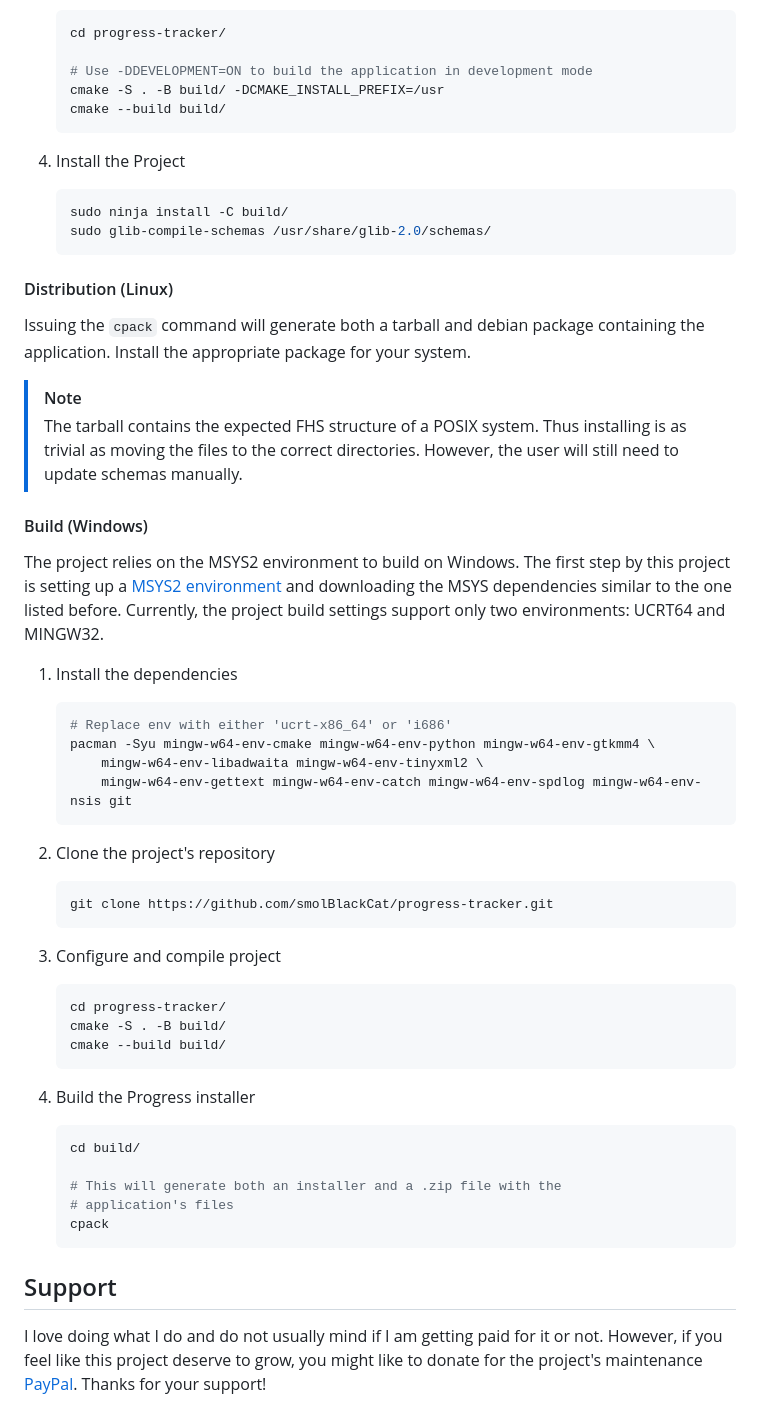
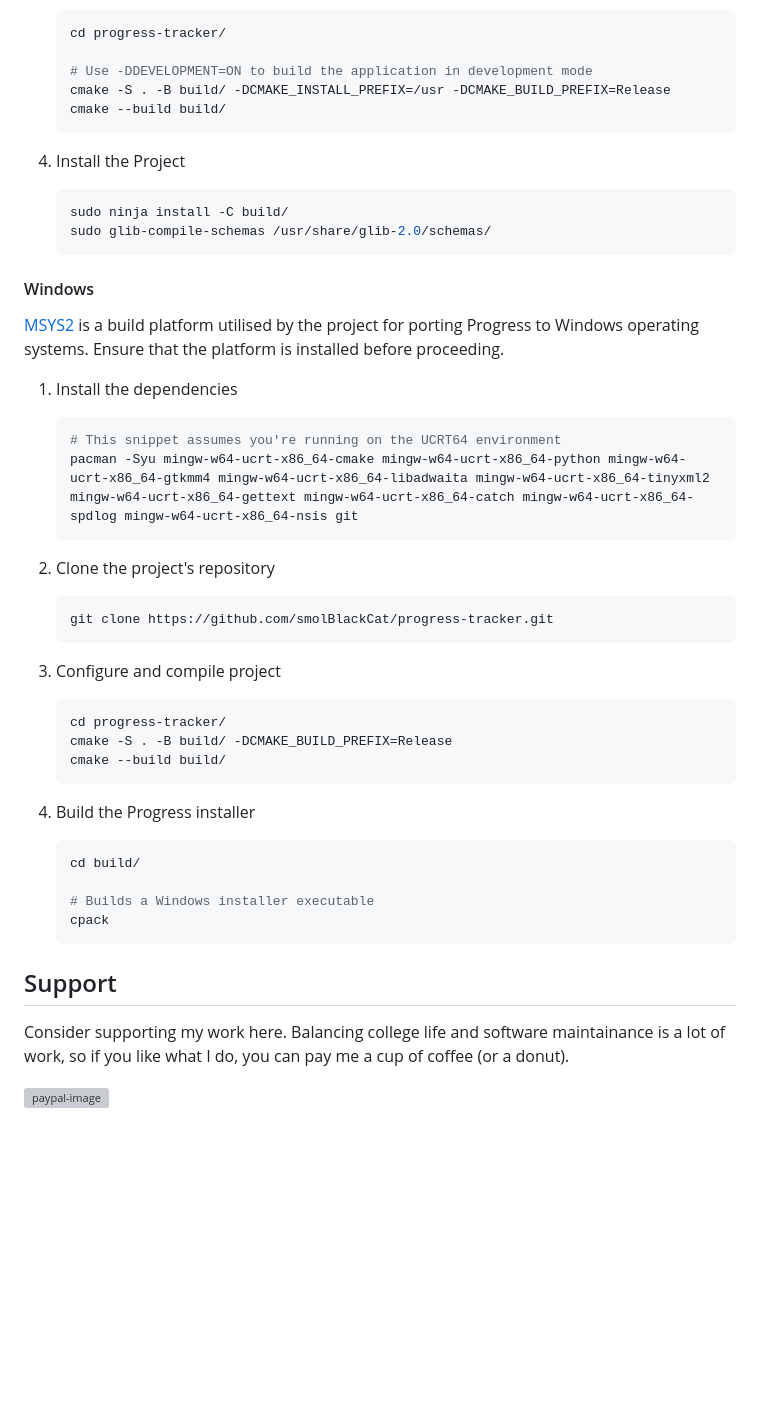
Before and after one commit to smolBlackCat/progress-tracker, a Markdown page: README.md, the part around one of its changes. GitHub-like rendering; blank space fills up the shorter version; grey boxes are pictures that could not be loaded.

````diff
--- a/README.md
+++ b/README.md
@@ -85,7 +77,7 @@ better option.
    cd progress-tracker/
 
    # Use -DDEVELOPMENT=ON to build the application in development mode
-   cmake -S . -B build/ -DCMAKE_INSTALL_PREFIX=/usr
+   cmake -S . -B build/ -DCMAKE_INSTALL_PREFIX=/usr -DCMAKE_BUILD_PREFIX=Release
    cmake --build build/
    ```
 
@@ -96,28 +88,17 @@ better option.
    sudo glib-compile-schemas /usr/share/glib-2.0/schemas/
    ```
 
-#### Distribution (Linux)
+#### Windows
 
-Issuing the `cpack` command will generate both a tarball and debian package
-containing the application. Install the appropriate package for your system.
-
-> [!NOTE]
-> The tarball contains the expected FHS structure of a POSIX system. Thus installing is as trivial as moving the files to the correct directories. However, the user will still need to update schemas manually.
-
-#### Build (Windows)
-
-The project relies on the MSYS2 environment to build on Windows. The first step
-by this project is setting up a [MSYS2 environment](https://www.msys2.org/) and
-downloading the MSYS dependencies similar to the one listed before. Currently,
-the project build settings support only two environments: UCRT64 and MINGW32.
+[MSYS2][msys-download] is a build platform utilised by the project for porting
+Progress to Windows operating systems. Ensure that the platform is installed
+before proceeding.
 
 1. Install the dependencies
 
    ```sh
-   # Replace env with either 'ucrt-x86_64' or 'i686'
-   pacman -Syu mingw-w64-env-cmake mingw-w64-env-python mingw-w64-env-gtkmm4 \
-       mingw-w64-env-libadwaita mingw-w64-env-tinyxml2 \
-       mingw-w64-env-gettext mingw-w64-env-catch mingw-w64-env-spdlog mingw-w64-env-nsis git
+   # This snippet assumes you're running on the UCRT64 environment
+   pacman -Syu mingw-w64-ucrt-x86_64-cmake mingw-w64-ucrt-x86_64-python mingw-w64-ucrt-x86_64-gtkmm4 mingw-w64-ucrt-x86_64-libadwaita mingw-w64-ucrt-x86_64-tinyxml2 mingw-w64-ucrt-x86_64-gettext mingw-w64-ucrt-x86_64-catch mingw-w64-ucrt-x86_64-spdlog mingw-w64-ucrt-x86_64-nsis git
    ```
 
 2. Clone the project's repository
@@ -130,7 +111,7 @@ the project build settings support only two environments: UCRT64 and MINGW32.
 
    ```sh
    cd progress-tracker/
-   cmake -S . -B build/
+   cmake -S . -B build/ -DCMAKE_BUILD_PREFIX=Release
    cmake --build build/
    ```
 
@@ -139,16 +120,17 @@ the project build settings support only two environments: UCRT64 and MINGW32.
    ```sh
    cd build/
 
-   # This will generate both an installer and a .zip file with the
-   # application's files
+   # Builds a Windows installer executable
    cpack
    ```
 
 ## Support
 
-I love doing what I do and do not usually mind if I am getting paid for it or
-not. However, if you feel like this project deserve to grow, you might like to
-donate for the project's maintenance [PayPal][paypal-link]. Thanks for your support!
+Consider supporting my work here. Balancing college life and software
+maintainance is a lot of work, so if you like what I do, you can pay me a cup
+of coffee (or a donut).
+
+[![paypal-image]][paypal-link]
 
 [paypal-link]: https://www.paypal.com/donate/?hosted_button_id=9E5ELM2GFRU7U
 [progress-logo]: data/io.github.smolblackcat.Progress.svg
@@ -159,3 +141,5 @@ donate for the project's maintenance [PayPal][paypal-link]. Thanks for your supp
 [flatpak-release-badge]: https://img.shields.io/flathub/downloads/io.github.smolblackcat.Progress?logo=flathub
 [github-licence]: https://img.shields.io/github/license/smolBlackCat/progress-tracker
 [build-status]: https://img.shields.io/github/actions/workflow/status/smolBlackCat/progress-tracker/progress-ci.yml
+[msys-download]: https://www.msys2.org/
+[paypal-image]: https://www.paypalobjects.com/webstatic/mktg/logo/pp_cc_mark_37x23.jpg
````
Also changed, not shown: other parts of README.md (+26 -34 lines).
